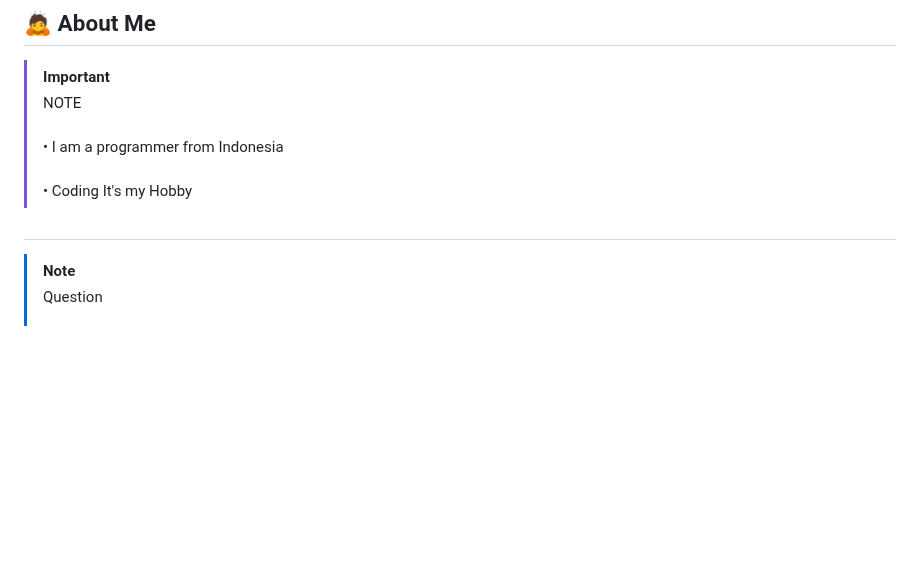
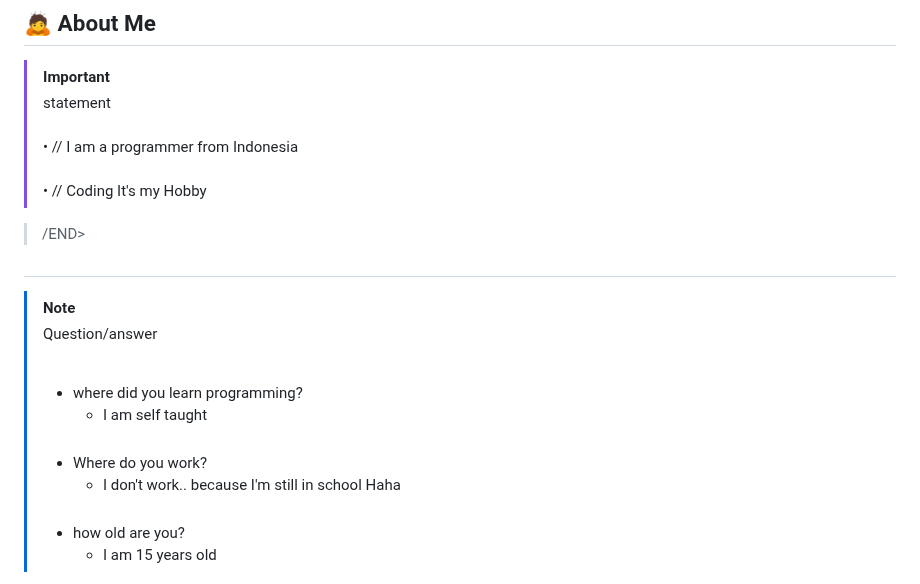
Before and after one commit to ClavierIn/ClavierIN, a Markdown page: README.md, the part around one of its changes. Rendered like a GitHub page; blank space fills up the shorter version.

```diff
--- a/README.md
+++ b/README.md
@@ -5,11 +5,18 @@ print("hey dear, i'm Calvin")
 
 ##  🙇 About Me
 > [!IMPORTANT]
-> NOTE <br><br>
-> •  I am a programmer from Indonesia<br><br>
-> •  Coding It's my Hobby<br>
+> statement  <br><br>
+> • // I am a programmer from Indonesia<br><br>
+> • // Coding It's my Hobby<br>
+
+> /END>
 #
 > [!NOTE]
-> Question <br><br>
->
+> Question/answer <br><br>
+> + where did you learn programming?
+>    - I am self taught <br><br>
+> + Where do you work?
+>    - I don't work.. because I'm still in school Haha<br><br>
+> + how old are you?
+>   - I am 15 years old<br>
 
```
Also changed, not shown: other parts of README.md (+9 -3 lines).
